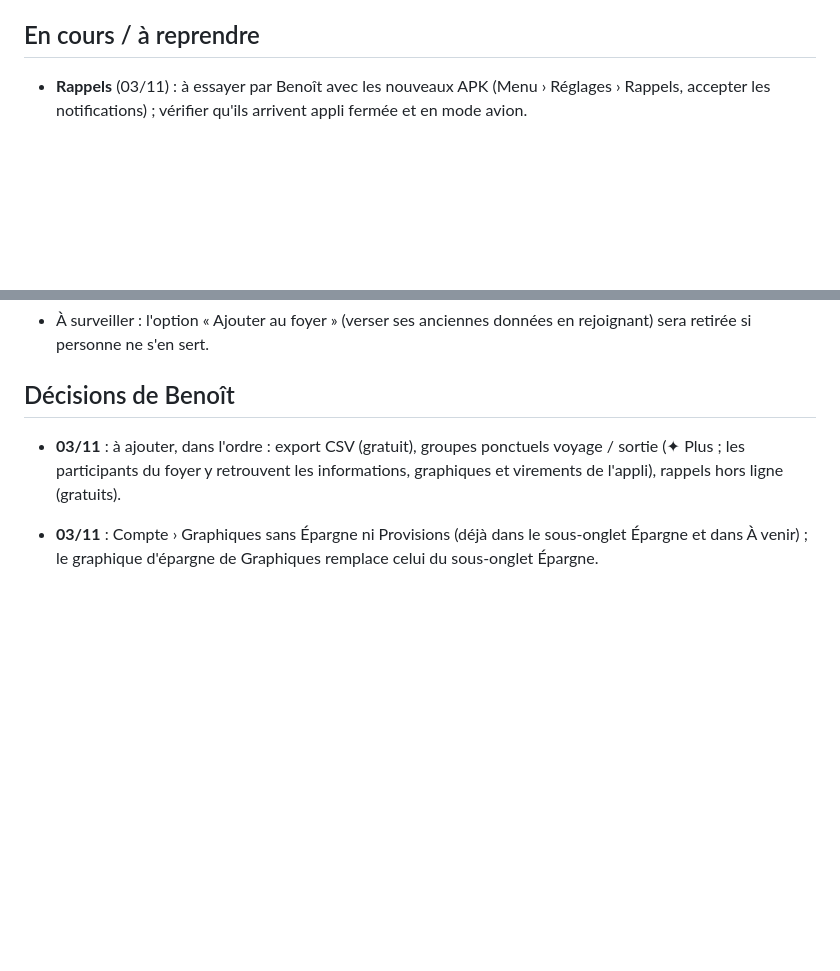
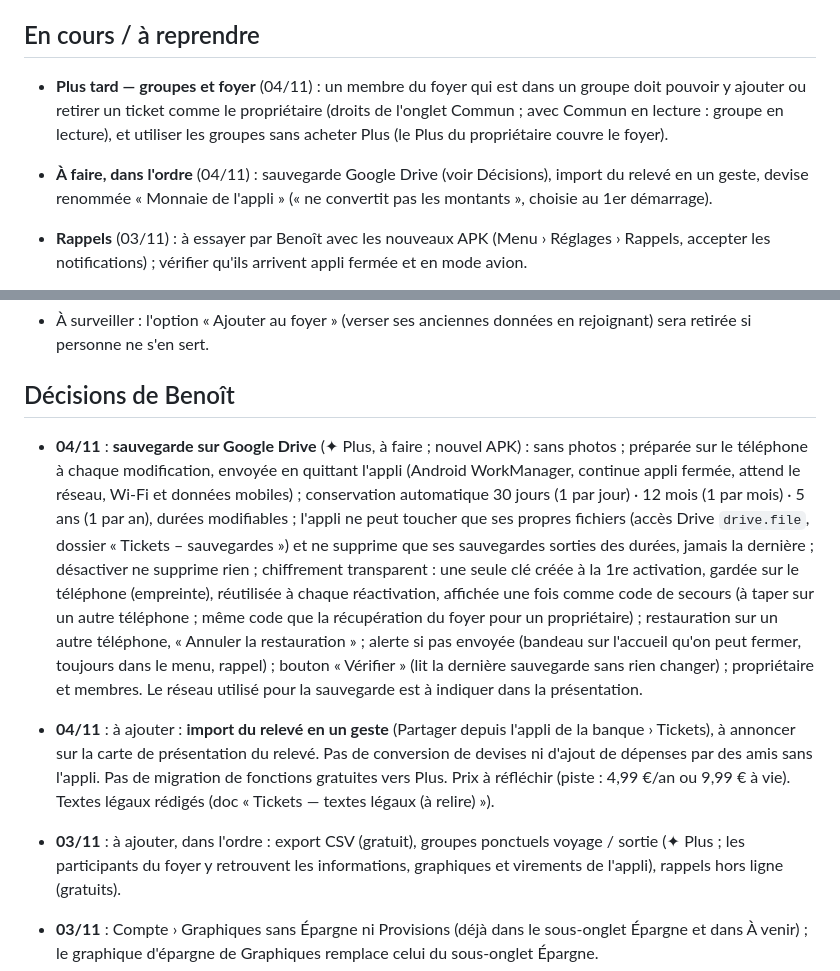
Before and after one commit to bpierrardmail-cyber/Tickets-, a Markdown page: JOURNAL.md, 2 parts joined by grey strips. GitHub-like rendering; blank space fills up the shorter version.

Commit message:
Journal : décisions sur la sauvegarde Drive, droits des membres dans les groupes (à faire)
Co-Authored-By: Claude Opus 5.5 <noreply@anthropic.com>
Claude-Session: https://claude.ai/code/session_018iZuAKTQUr4khhUYz3ZG7p

```diff
--- a/JOURNAL.md
+++ b/JOURNAL.md
@@ -79,6 +79,8 @@ Après chaque modification, dans le même commit :
 **Version Store** : `PLUS_FEATURES = widgets, foyer, avancee, factures` (« factures » = importer et suivre ses factures ; le reste d'À venir est gratuit). L'achat de Plus n'est pas encore branché. L'import de relevé est gratuit pour l'instant.
 
 ## En cours / à reprendre
+- **Plus tard — groupes et foyer** (04/11) : un membre du foyer qui est dans un groupe doit pouvoir y ajouter ou retirer un ticket comme le propriétaire (droits de l'onglet Commun ; avec Commun en lecture : groupe en lecture), et utiliser les groupes sans acheter Plus (le Plus du propriétaire couvre le foyer).
+- **À faire, dans l'ordre** (04/11) : sauvegarde Google Drive (voir Décisions), import du relevé en un geste, devise renommée « Monnaie de l'appli » (« ne convertit pas les montants », choisie au 1er démarrage).
 - **Rappels** (03/11) : à essayer par Benoît avec les nouveaux APK (Menu › Réglages › Rappels, accepter les notifications) ; vérifier qu'ils arrivent appli fermée et en mode avion.
 - **Guide** : intégré le 02/11 ; à peaufiner avec Benoît (ses corrections dans les documents « Guide de Tickets » → `guide/*.md` → `guide/maj.py`).
 
@@ -118,6 +120,8 @@ Après chaque modification, dans le même commit :
 
 ## Décisions de Benoît
 
+- **04/11** : **sauvegarde sur Google Drive** (✦ Plus, à faire ; nouvel APK) : sans photos ; préparée sur le téléphone à chaque modification, envoyée en quittant l'appli (Android WorkManager, continue appli fermée, attend le réseau, Wi-Fi et données mobiles) ; conservation automatique 30 jours (1 par jour) · 12 mois (1 par mois) · 5 ans (1 par an), durées modifiables ; l'appli ne peut toucher que ses propres fichiers (accès Drive `drive.file`, dossier « Tickets – sauvegardes ») et ne supprime que ses sauvegardes sorties des durées, jamais la dernière ; désactiver ne supprime rien ; chiffrement transparent : une seule clé créée à la 1re activation, gardée sur le téléphone (empreinte), réutilisée à chaque réactivation, affichée une fois comme code de secours (à taper sur un autre téléphone ; même code que la récupération du foyer pour un propriétaire) ; restauration sur un autre téléphone, « Annuler la restauration » ; alerte si pas envoyée (bandeau sur l'accueil qu'on peut fermer, toujours dans le menu, rappel) ; bouton « Vérifier » (lit la dernière sauvegarde sans rien changer) ; propriétaire et membres. Le réseau utilisé pour la sauvegarde est à indiquer dans la présentation.
+- **04/11** : à ajouter : **import du relevé en un geste** (Partager depuis l'appli de la banque › Tickets), à annoncer sur la carte de présentation du relevé. Pas de conversion de devises ni d'ajout de dépenses par des amis sans l'appli. Pas de migration de fonctions gratuites vers Plus. Prix à réfléchir (piste : 4,99 €/an ou 9,99 € à vie). Textes légaux rédigés (doc « Tickets — textes légaux (à relire) »).
 - **03/11** : à ajouter, dans l'ordre : export CSV (gratuit), groupes ponctuels voyage / sortie (✦ Plus ; les participants du foyer y retrouvent les informations, graphiques et virements de l'appli), rappels hors ligne (gratuits).
 - **03/11** : Compte › Graphiques sans Épargne ni Provisions (déjà dans le sous-onglet Épargne et dans À venir) ; le graphique d'épargne de Graphiques remplace celui du sous-onglet Épargne.
 - **02/11** : un membre du foyer a un espace privé « Mes comptes », gratuit pour l'instant ; les deux espaces restent séparés, mais un ticket perso peut être « envoyé aussi au foyer » (case ajoutée à la demande de Benoît le même jour) ; pas d'espace privé pour le propriétaire.
```
